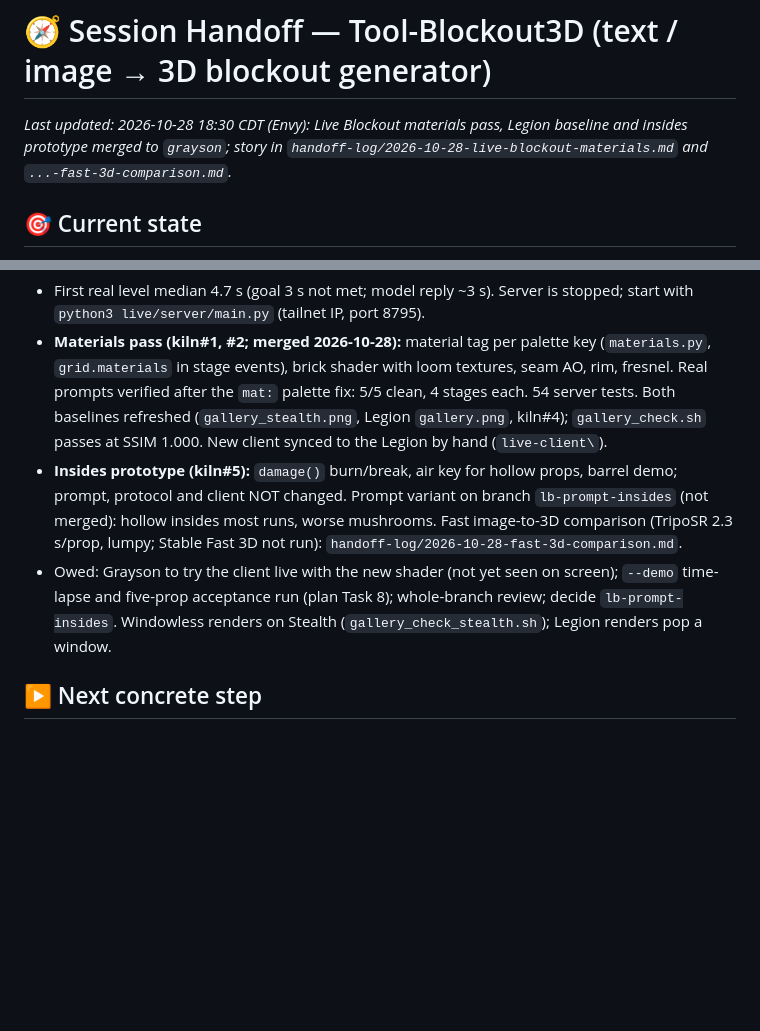
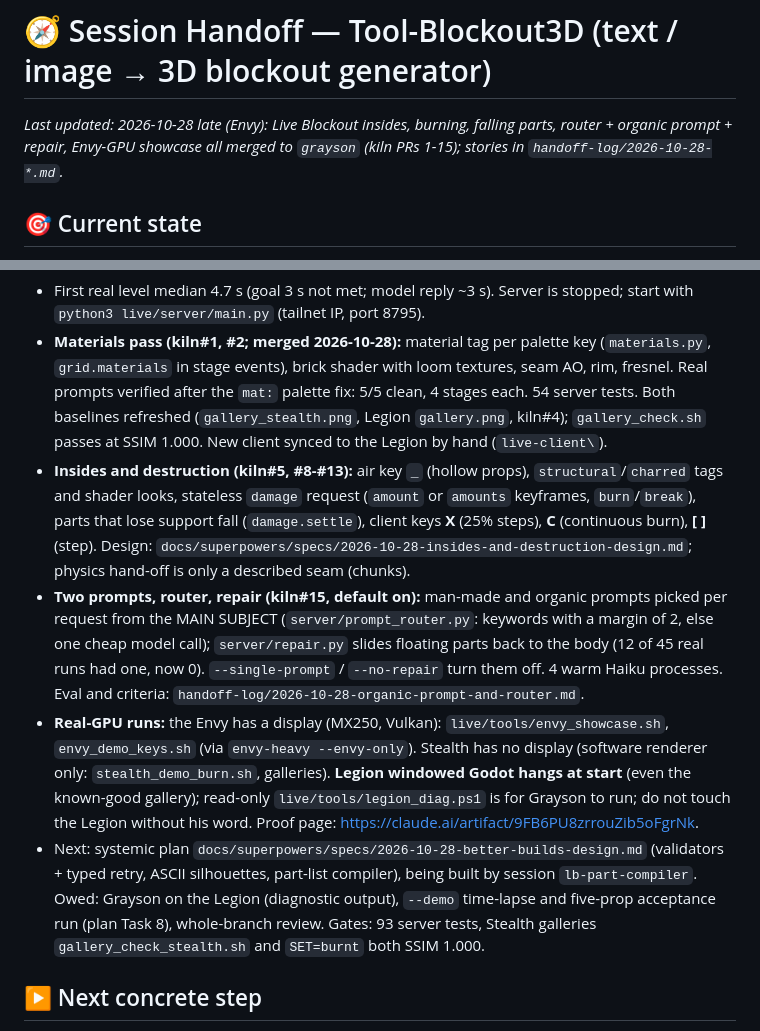
Before and after one commit to graysonchalmers/kiln, a Markdown page: HANDOFF.md, 2 parts joined by grey strips. Rendered like a GitHub page; blank space fills up the shorter version.

Commit message:
docs: HANDOFF for the Live Blockout late session
Co-Authored-By: Claude Sonnet 5.5 <noreply@anthropic.com>

```diff
--- a/HANDOFF.md
+++ b/HANDOFF.md
@@ -1,6 +1,6 @@
 # 🧭 Session Handoff — Tool-Blockout3D (text / image → 3D blockout generator)
 
-_Last updated: 2026-10-28 18:30 CDT (Envy): Live Blockout materials pass, Legion baseline and insides prototype merged to `grayson`; story in `handoff-log/2026-10-28-live-blockout-materials.md` and `...-fast-3d-comparison.md`._
+_Last updated: 2026-10-28 late (Envy): Live Blockout insides, burning, falling parts, router + organic prompt + repair, Envy-GPU showcase all merged to `grayson` (kiln PRs 1-15); stories in `handoff-log/2026-10-28-*.md`._
 
 ## 🎯 Current state
 Text / image → 3D blockout generator on a fork of `uilianks/kiln` (MIT, low-poly assets as code → GLB). Origin = `graysonchalmers/kiln`, work on branch **`grayson`**; `main` mirrors upstream, no upstream PR planned.
@@ -21,7 +21,9 @@ Draw a box in a Godot level, type a prompt, watch a voxel asset dial in. Haiku w
 - First real level median 4.7 s (goal 3 s not met; model reply ~3 s). Server is stopped; start with `python3 live/server/main.py` (tailnet IP, port 8795).
 - **Materials pass (kiln#1, #2; merged 2026-10-28):** material tag per palette key (`materials.py`, `grid.materials` in stage events), brick shader with loom textures, seam AO, rim, fresnel. Real prompts verified after the `mat:` palette fix: 5/5 clean, 4 stages each. 54 server tests. Both baselines refreshed (`gallery_stealth.png`, Legion `gallery.png`, kiln#4); `gallery_check.sh` passes at SSIM 1.000. New client synced to the Legion by hand (`live-client\`).
-- **Insides prototype (kiln#5):** `damage()` burn/break, air key for hollow props, barrel demo; prompt, protocol and client NOT changed. Prompt variant on branch `lb-prompt-insides` (not merged): hollow insides most runs, worse mushrooms. Fast image-to-3D comparison (TripoSR 2.3 s/prop, lumpy; Stable Fast 3D not run): `handoff-log/2026-10-28-fast-3d-comparison.md`.
-- Owed: Grayson to try the client live with the new shader (not yet seen on screen); `--demo` time-lapse and five-prop acceptance run (plan Task 8); whole-branch review; decide `lb-prompt-insides`. Windowless renders on Stealth (`gallery_check_stealth.sh`); Legion renders pop a window.
+- **Insides and destruction (kiln#5, #8-#13):** air key `_` (hollow props), `structural`/`charred` tags and shader looks, stateless `damage` request (`amount` or `amounts` keyframes, `burn`/`break`), parts that lose support fall (`damage.settle`), client keys **X** (25% steps), **C** (continuous burn), **[ ]** (step). Design: `docs/superpowers/specs/2026-10-28-insides-and-destruction-design.md`; physics hand-off is only a described seam (chunks).
+- **Two prompts, router, repair (kiln#15, default on):** man-made and organic prompts picked per request from the MAIN SUBJECT (`server/prompt_router.py`: keywords with a margin of 2, else one cheap model call); `server/repair.py` slides floating parts back to the body (12 of 45 real runs had one, now 0). `--single-prompt` / `--no-repair` turn them off. 4 warm Haiku processes. Eval and criteria: `handoff-log/2026-10-28-organic-prompt-and-router.md`.
+- **Real-GPU runs:** the Envy has a display (MX250, Vulkan): `live/tools/envy_showcase.sh`, `envy_demo_keys.sh` (via `envy-heavy --envy-only`). Stealth has no display (software renderer only: `stealth_demo_burn.sh`, galleries). **Legion windowed Godot hangs at start** (even the known-good gallery); read-only `live/tools/legion_diag.ps1` is for Grayson to run; do not touch the Legion without his word. Proof page: https://claude.ai/artifact/9FB6PU8zrrouZib5oFgrNk.
+- Next: systemic plan `docs/superpowers/specs/2026-10-28-better-builds-design.md` (validators + typed retry, ASCII silhouettes, part-list compiler), being built by session `lb-part-compiler`. Owed: Grayson on the Legion (diagnostic output), `--demo` time-lapse and five-prop acceptance run (plan Task 8), whole-branch review. Gates: 93 server tests, Stealth galleries `gallery_check_stealth.sh` and `SET=burnt` both SSIM 1.000.
 
 ## ▶️ Next concrete step
 **Image to blockout round 12:** r11 done (crate_r11a, canvas flap removed, won 6-5; the boulder right-lobe widening lost 5.5-6 and crevices tied, so boulder_r10a stays). Next: raise the boulder's upper-left mass (the judges' real gap), crate rope handles, then Grayson's own references or a new object class. Swamp residuals (paused): hut glow, log underside V12-13, mangrove canopy, knees mat (never enlarge).
```
Also changed, not shown: other parts of HANDOFF.md (+1 -1 lines).
